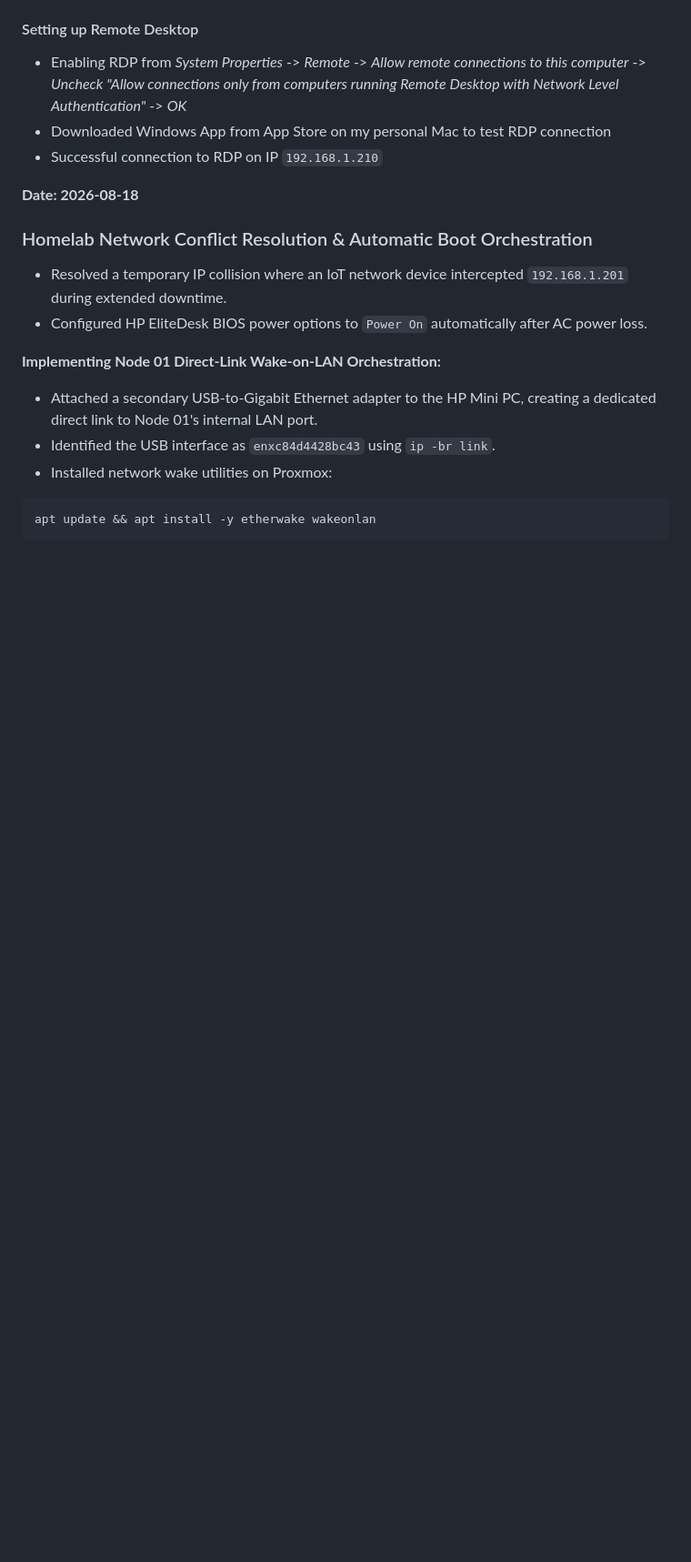
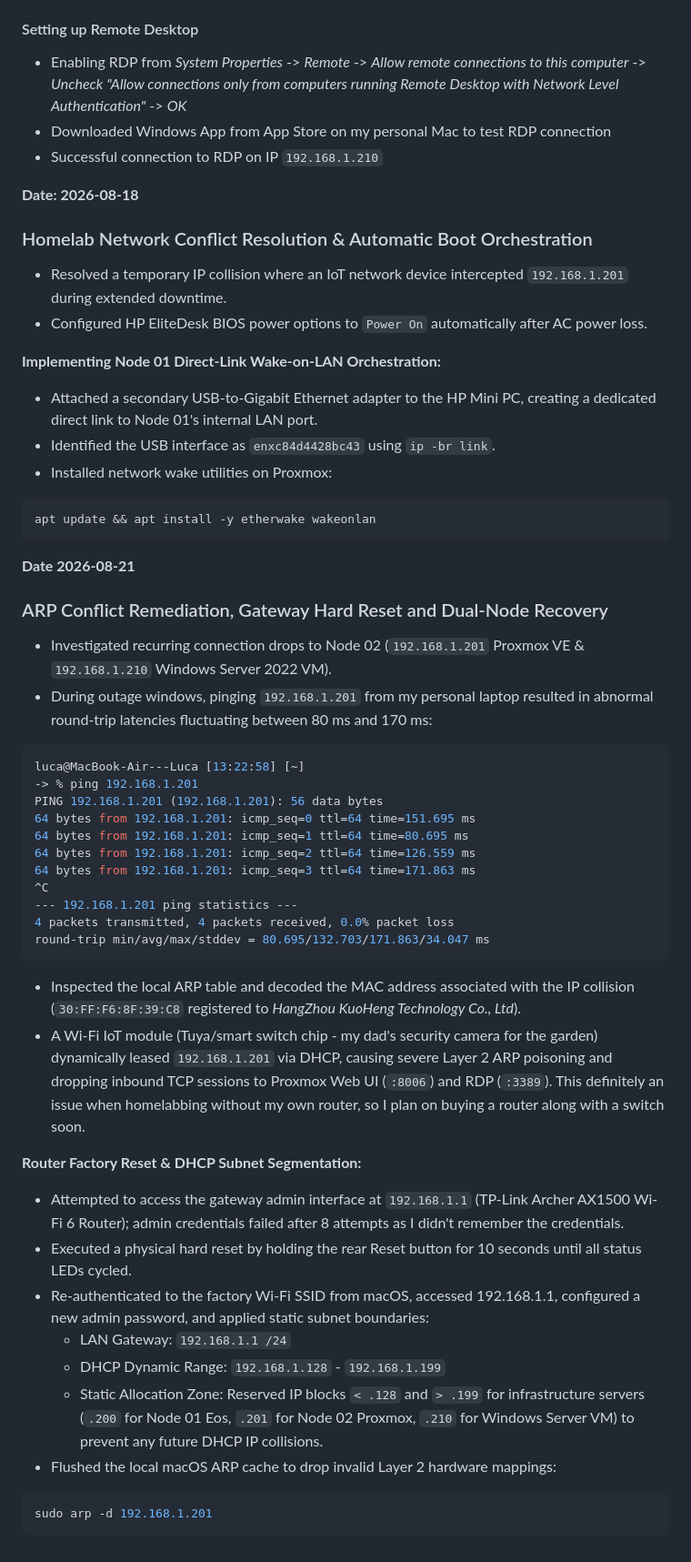
Before and after one commit to lukettoOoO/homelab, a Markdown page: Node-02/README.md, the part around the change. Shown at 91% size. Drawn GitHub-style; blank space fills up the shorter version.

Commit message:
arp conflict remediation

````diff
--- a/Node-02/README.md
+++ b/Node-02/README.md
@@ -148,3 +148,37 @@ Default Gateway . . . . . . . . . : fe80::5ea6:e6ff:fee6:3d94%6
 ```bash
 apt update && apt install -y etherwake wakeonlan
 ```
+
+**Date 2026-08-21**
+
+### ARP Conflict Remediation, Gateway Hard Reset and Dual-Node Recovery
+
+- Investigated recurring connection drops to Node 02 (`192.168.1.201` Proxmox VE & `192.168.1.210` Windows Server 2022 VM).
+- During outage windows, pinging `192.168.1.201` from my personal laptop resulted in abnormal round-trip latencies fluctuating between 80 ms and 170 ms:
+```bash
+luca@MacBook-Air---Luca [13:22:58] [~]
+-> % ping 192.168.1.201
+PING 192.168.1.201 (192.168.1.201): 56 data bytes
+64 bytes from 192.168.1.201: icmp_seq=0 ttl=64 time=151.695 ms
+64 bytes from 192.168.1.201: icmp_seq=1 ttl=64 time=80.695 ms
+64 bytes from 192.168.1.201: icmp_seq=2 ttl=64 time=126.559 ms
+64 bytes from 192.168.1.201: icmp_seq=3 ttl=64 time=171.863 ms
+^C
+--- 192.168.1.201 ping statistics ---
+4 packets transmitted, 4 packets received, 0.0% packet loss
+round-trip min/avg/max/stddev = 80.695/132.703/171.863/34.047 ms
+```
+- Inspected the local ARP table and decoded the MAC address associated with the IP collision (`30:FF:F6:8F:39:C8` registered to *HangZhou KuoHeng Technology Co., Ltd*).
+- A Wi-Fi IoT module (Tuya/smart switch chip - my dad's security camera for the garden) dynamically leased `192.168.1.201` via DHCP, causing severe Layer 2 ARP poisoning and dropping inbound TCP sessions to Proxmox Web UI (`:8006`) and RDP (`:3389`). This definitely an issue when homelabbing without my own router, so I plan on buying a router along with a switch soon.
+
+**Router Factory Reset & DHCP Subnet Segmentation:**
+- Attempted to access the gateway admin interface at `192.168.1.1` (TP-Link Archer AX1500 Wi-Fi 6 Router); admin credentials failed after 8 attempts as I didn't remember the credentials.
+- Executed a physical hard reset by holding the rear Reset button for 10 seconds until all status LEDs cycled.
+- Re-authenticated to the factory Wi-Fi SSID from macOS, accessed 192.168.1.1, configured a new admin password, and applied static subnet boundaries:
+    - LAN Gateway: `192.168.1.1 /24`
+    - DHCP Dynamic Range: `192.168.1.128` - `192.168.1.199`
+    - Static Allocation Zone: Reserved IP blocks `< .128` and `> .199` for infrastructure servers (`.200` for Node 01 Eos, `.201` for Node 02 Proxmox, `.210` for Windows Server VM) to prevent any future DHCP IP collisions.
+- Flushed the local macOS ARP cache to drop invalid Layer 2 hardware mappings:
+```bash
+sudo arp -d 192.168.1.201
+```
````
Also changed, not shown: Node-01/README.md (+27 -0 lines).
